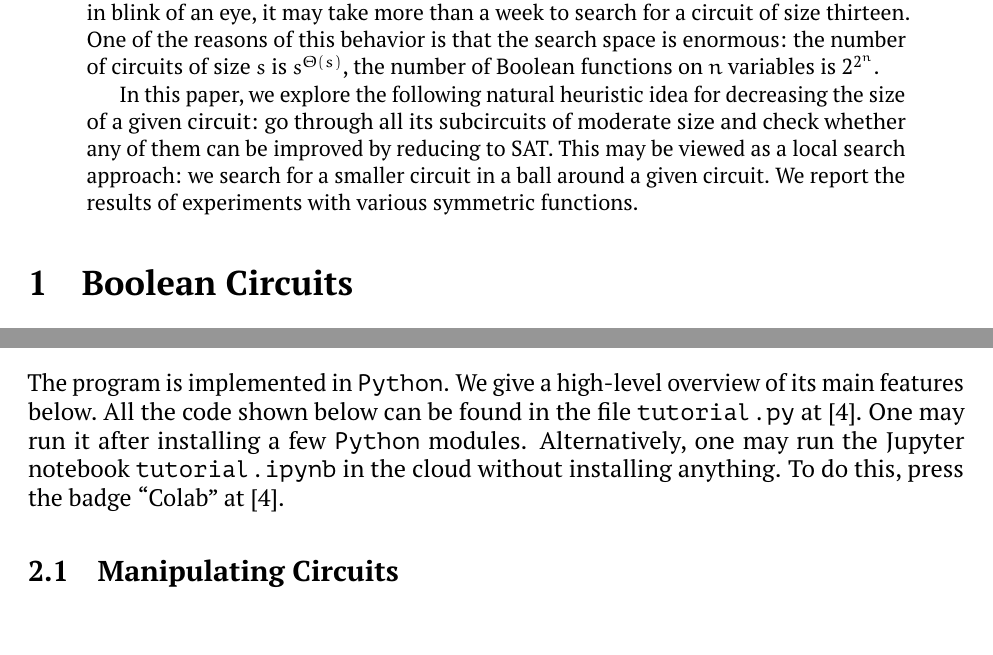
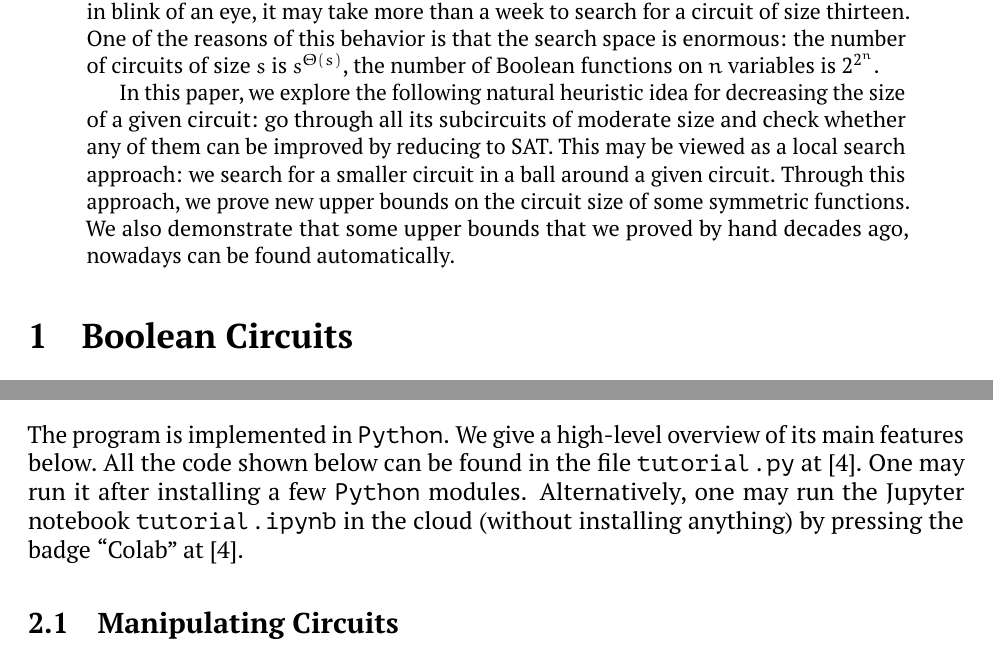
Before and after one commit to alexanderskulikov/circuit_improvement, a LaTeX paper (paper/main.tex, which reads paper/body.tex): two parts of pages 1 and 3 of 13, joined at a grey line, cut so that both start at the same text. Compiled offline with pdfLaTeX.

Commit message:
Cosmetics

```diff
--- a/paper/body.tex
+++ b/paper/body.tex
@@ -19,7 +19,13 @@ any of them can be improved by reducing to~SAT.
 This may be viewed
 as a~local search approach: we search for a~smaller
 circuit in a~ball around a~given circuit.
-We~report the results of experiments with various symmetric functions.
+%We~report the results of experiments with various
+%symmetric functions.
+Through this approach, we~prove
+new upper bounds on the circuit size of~some
+symmetric functions. We~also demonstrate that
+some upper bounds that we~proved by~hand
+decades ago, nowadays can be~found automatically.
 \end{abstract}
 
 %\tableofcontents
@@ -180,8 +186,8 @@ All the code shown below
 can be~found in~the
 file \texttt{tutorial.py} at~\cite{git-improvement}.
 One may run~it after installing a~few \texttt{Python} modules. Alternatively, one may run the Jupyter notebook
-\texttt{tutorial.ipynb} in~the cloud without installing
-anything. To~do this, press the badge ``Colab''
+\texttt{tutorial.ipynb} in~the cloud (without installing
+anything) by pressing the badge ``Colab''
 at~\cite{git-improvement}.
 
 \subsection{Manipulating Circuits}
```
